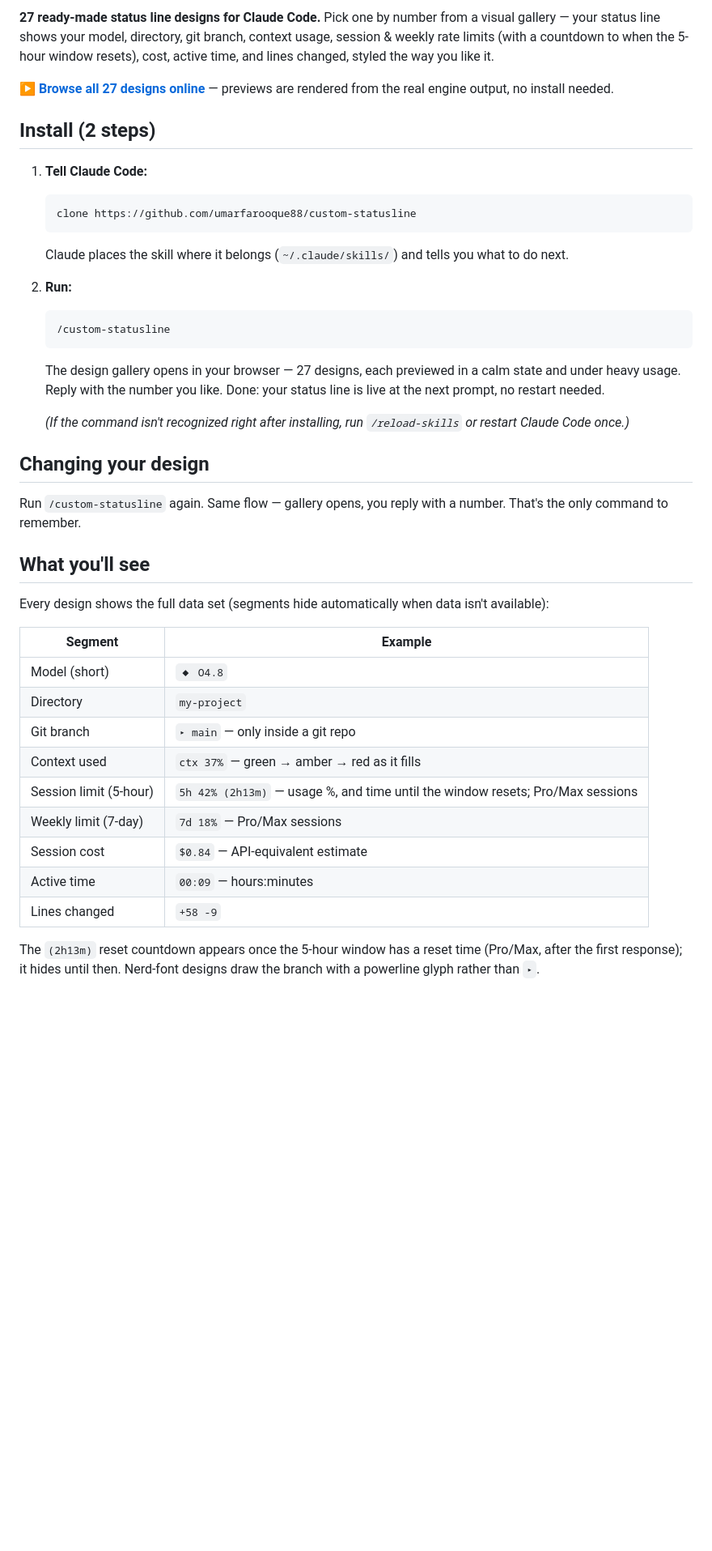
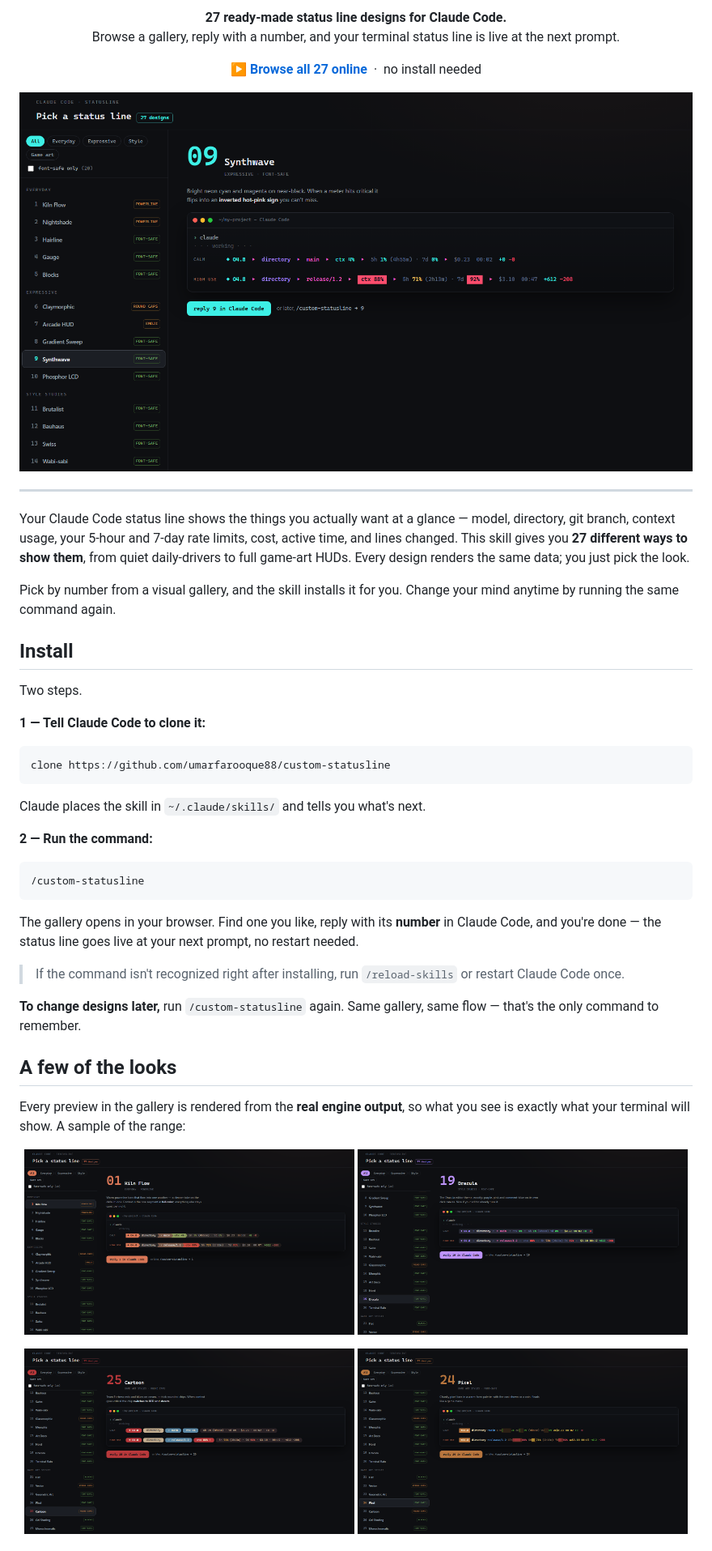
Before and after one commit to umarfarooque88/custom-statusline, a Markdown page: README.md, the part around one of its changes. Shown at 81% size. GitHub-like rendering; pictures changed too: docs/images/gallery-cartoon.png (added), docs/images/gallery-dracula.png (added), docs/images/gallery-kiln.png (added); blank space fills up the shorter version.

````diff
--- a/README.md
+++ b/README.md
@@ -2,58 +2,54 @@
 
-**27 ready-made status line designs for Claude Code.** Pick one by number from
-a visual gallery — your status line shows your model, directory, git branch,
-context usage, session & weekly rate limits (with a countdown to when the
-5-hour window resets), cost, active time, and lines changed, styled the way you
-like it.
+<p align="center"><b>27 ready-made status line designs for Claude Code.</b><br>
+Browse a gallery, reply with a number, and your terminal status line is live at the next prompt.</p>
 
-**▶ [Browse all 27 designs online](https://umarfarooque88.github.io/custom-statusline/)** — previews are rendered from the real engine output, no install needed.
+<p align="center">
+  <a href="https://umarfarooque88.github.io/custom-statusline/"><b>▶ Browse all 27 online</b></a>
+  &nbsp;·&nbsp; no install needed
+</p>
 
-## Install (2 steps)
+<p align="center"><img src="docs/images/gallery-synthwave.png" alt="The design gallery: a two-pane picker with the design list on the left and a live terminal preview on the right" width="900"></p>
 
-1. **Tell Claude Code:**
+---
 
-   ```
-   clone https://github.com/umarfarooque88/custom-statusline
-   ```
+Your Claude Code status line shows the things you actually want at a glance — model, directory, git branch, context usage, your 5-hour and 7-day rate limits, cost, active time, and lines changed. This skill gives you **27 different ways to show them**, from quiet daily-drivers to full game-art HUDs. Every design renders the same data; you just pick the look.
 
-   Claude places the skill where it belongs (`~/.claude/skills/`) and tells you
-   what to do next.
+Pick by number from a visual gallery, and the skill installs it for you. Change your mind anytime by running the same command again.
 
-2. **Run:**
+## Install
 
-   ```
-   /custom-statusline
-   ```
+Two steps.
 
-   The design gallery opens in your browser — 27 designs, each previewed in a
-   calm state and under heavy usage. Reply with the number you like. Done: your
-   status line is live at the next prompt, no restart needed.
+**1 — Tell Claude Code to clone it:**
 
-   *(If the command isn't recognized right after installing, run
-   `/reload-skills` or restart Claude Code once.)*
+```
+clone https://github.com/umarfarooque88/custom-statusline
+```
 
-## Changing your design
+Claude places the skill in `~/.claude/skills/` and tells you what's next.
 
-Run `/custom-statusline` again. Same flow — gallery opens, you reply with a
-number. That's the only command to remember.
+**2 — Run the command:**
 
-## What you'll see
+```
+/custom-statusline
+```
 
-Every design shows the full data set (segments hide automatically when data
-isn't available):
+The gallery opens in your browser. Find one you like, reply with its **number** in Claude Code, and you're done — the status line goes live at your next prompt, no restart needed.
 
-| Segment | Example |
-|---|---|
-| Model (short) | `◆ O4.8` |
-| Directory | `my-project` |
-| Git branch | `▸ main` — only inside a git repo |
-| Context used | `ctx 37%` — green → amber → red as it fills |
-| Session limit (5-hour) | `5h 42% (2h13m)` — usage %, and time until the window resets; Pro/Max sessions |
-| Weekly limit (7-day) | `7d 18%` — Pro/Max sessions |
-| Session cost | `$0.84` — API-equivalent estimate |
-| Active time | `00:09` — hours:minutes |
-| Lines changed | `+58 -9` |
+> If the command isn't recognized right after installing, run `/reload-skills` or restart Claude Code once.
 
-The `(2h13m)` reset countdown appears once the 5-hour window has a reset time
-(Pro/Max, after the first response); it hides until then. Nerd-font designs
-draw the branch with a powerline glyph rather than `▸`.
+**To change designs later,** run `/custom-statusline` again. Same gallery, same flow — that's the only command to remember.
+
+## A few of the looks
+
+Every preview in the gallery is rendered from the **real engine output**, so what you see is exactly what your terminal will show. A sample of the range:
+
+<p align="center">
+  <img src="docs/images/gallery-kiln.png" width="49%" alt="Kiln Flow — warm powerline design">
+  <img src="docs/images/gallery-dracula.png" width="49%" alt="Dracula — the editor theme's palette">
+</p>
+<p align="center">
+  <img src="docs/images/gallery-cartoon.png" width="49%" alt="Cartoon — Team Fortress red vs blu chips">
+  <img src="docs/images/gallery-pixel.png" width="49%" alt="Pixel — Stardew Valley farm bars">
+</p>
+
````
Also changed, not shown: other parts of README.md (+53 -12 lines), 1 other file.
